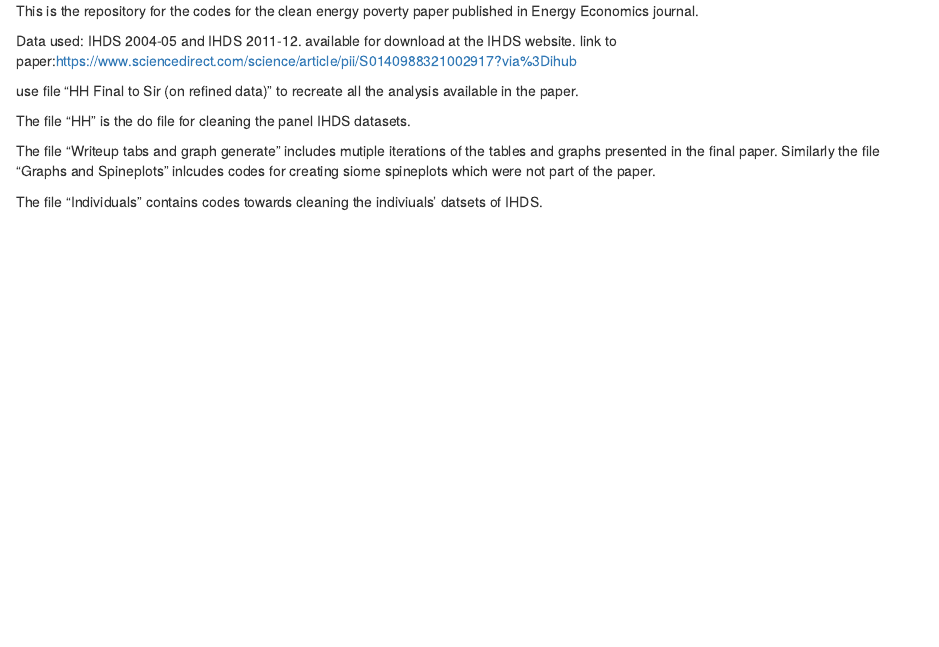
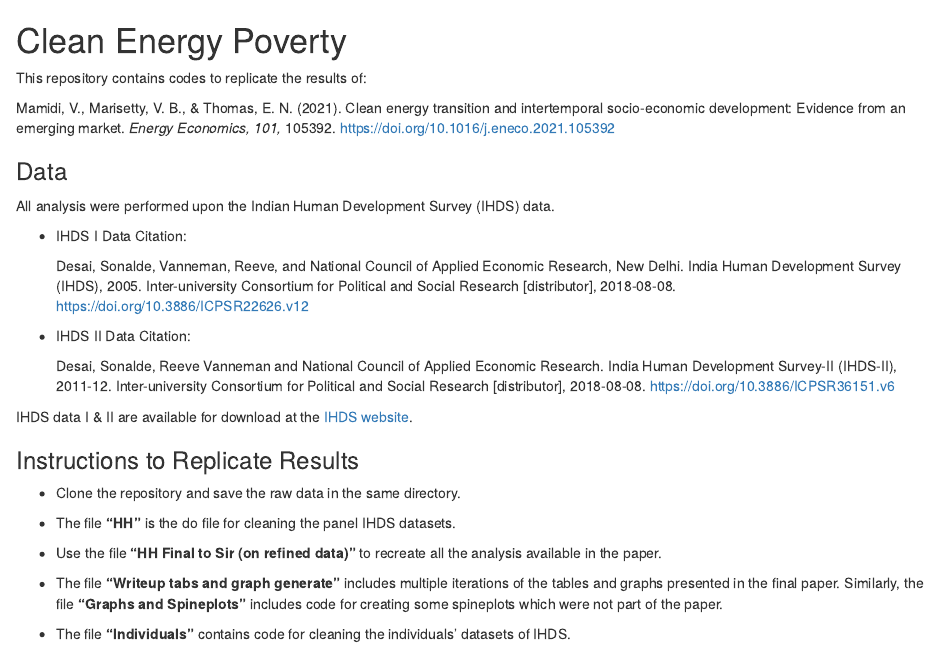
Before and after one commit to ewannthomas/Clean_Energy_Poverty, an R Markdown document (readme.rmd): the page in a window 1100 px wide, from its top. Rendered offline with R 4.5, knitr and Pandoc, with nearby package versions.

Commit message:
Update readme.rmd

```diff
--- a/readme.rmd
+++ b/readme.rmd
@@ -1,12 +1,31 @@
-This is the repository for the codes for the clean energy poverty paper published in Energy Economics journal.
+# Clean Energy Poverty
 
-Data used: IHDS 2004-05 and IHDS 2011-12. available for download at the IHDS website.
-link to paper:https://www.sciencedirect.com/science/article/pii/S0140988321002917?via%3Dihub
+This repository contains codes to replicate the results of:
 
-use file "HH Final to Sir (on refined data)" to recreate all the analysis available in the paper.
+Mamidi, V., Marisetty, V. B., & Thomas, E. N. (2021). Clean energy transition and intertemporal socio-economic development: Evidence from an emerging market. *Energy Economics, 101,* 105392. https://doi.org/10.1016/j.eneco.2021.105392
 
-The file "HH" is the do file for cleaning the panel IHDS datasets.
+### Data
+All analysis were performed upon the Indian Human Development Survey (IHDS) data.
 
-The file "Writeup tabs and graph generate" includes mutiple iterations of the tables and graphs presented in the final paper. Similarly the file "Graphs and Spineplots" inlcudes codes for creating siome spineplots which were not part of the paper.
+- IHDS I Data Citation:
 
-The file "Individuals" contains codes towards cleaning the indiviuals' datsets of IHDS.
+    Desai, Sonalde, Vanneman, Reeve, and National Council of Applied Economic Research, New Delhi. India Human Development Survey (IHDS), 2005. Inter-university Consortium for Political and Social Research [distributor], 2018-08-08. https://doi.org/10.3886/ICPSR22626.v12
+
+- IHDS II Data Citation:
+
+    Desai, Sonalde, Reeve Vanneman and National Council of Applied Economic Research. India Human Development Survey-II (IHDS-II), 2011-12. Inter-university Consortium for Political and Social Research [distributor], 2018-08-08. https://doi.org/10.3886/ICPSR36151.v6
+
+
+IHDS data I & II are available for download at the [IHDS website](https://ihds.umd.edu/).
+
+### Instructions to Replicate Results
+
+- Clone the repository and save the raw data in the same directory.
+
+- The file **"HH"** is the do file for cleaning the panel IHDS datasets.
+
+- Use the file **"HH Final to Sir (on refined data)"** to recreate all the analysis available in the paper.
+
+- The file **"Writeup tabs and graph generate"** includes multiple iterations of the tables and graphs presented in the final paper. Similarly, the file **"Graphs and Spineplots"** includes code for creating some spineplots which were not part of the paper.
+
+- The file **"Individuals"** contains code for cleaning the individuals' datasets of IHDS.
```
